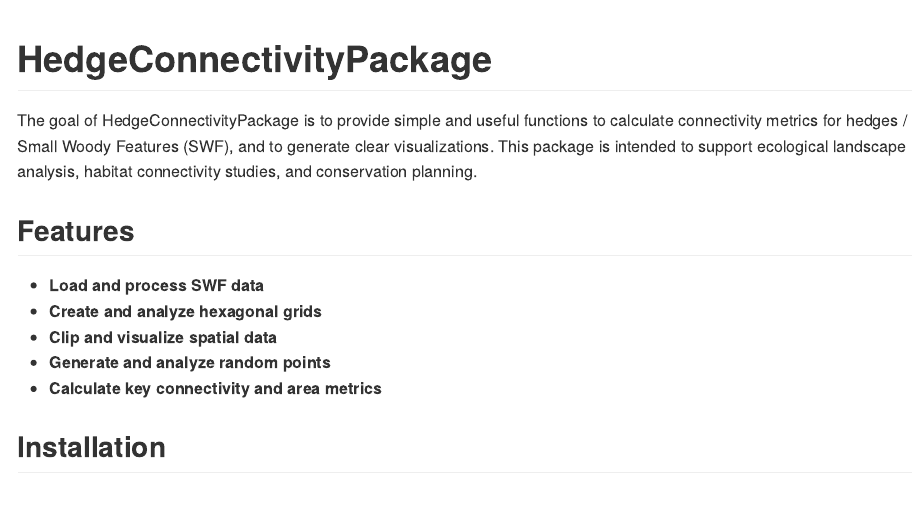
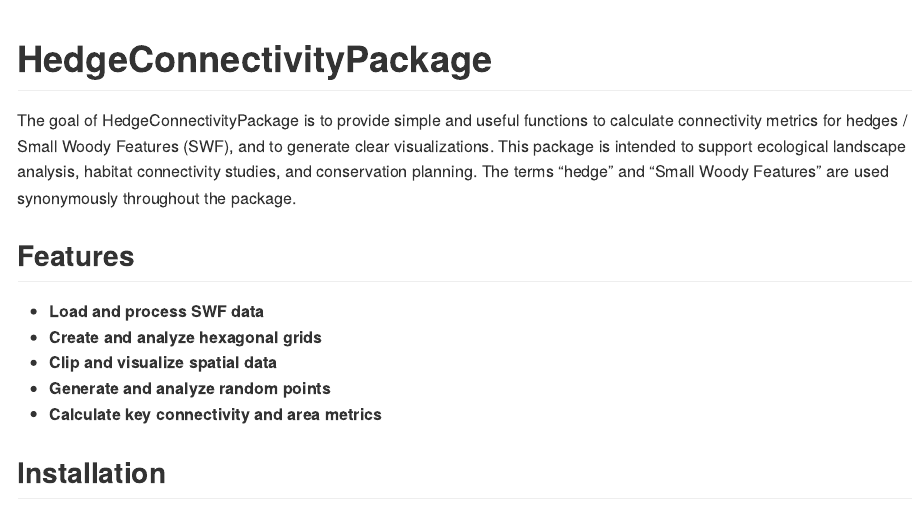
Before and after one commit to lukas-f00/HedgeConnectivityPackage, an R Markdown document (README.Rmd): the page in a window 1100 px wide, from its top. The pictures show the output file README.md that the author committed with the source, drawn offline in the style of GitHub.

Commit message:
Terms specified
Explained the usage of the terms "Hedge" and "Small Woody Features"

```diff
--- a/README.Rmd
+++ b/README.Rmd
@@ -20,6 +20,7 @@ knitr::opts_chunk$set(
 
 The goal of HedgeConnectivityPackage is to provide simple and useful functions to calculate connectivity metrics for hedges / Small Woody Features (SWF), and to generate clear visualizations.
 This package is intended to support ecological landscape analysis, habitat connectivity studies, and conservation planning.
+The terms "hedge" and "Small Woody Features" are used synonymously throughout the package.
 
 ## Features
 
```
Also changed, not shown: README.md.
